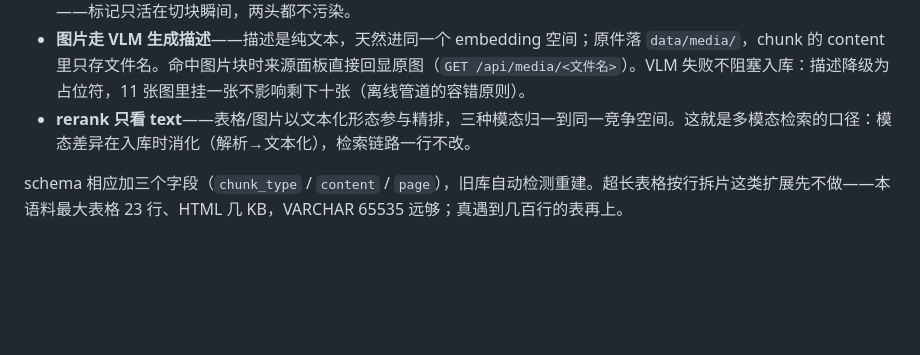
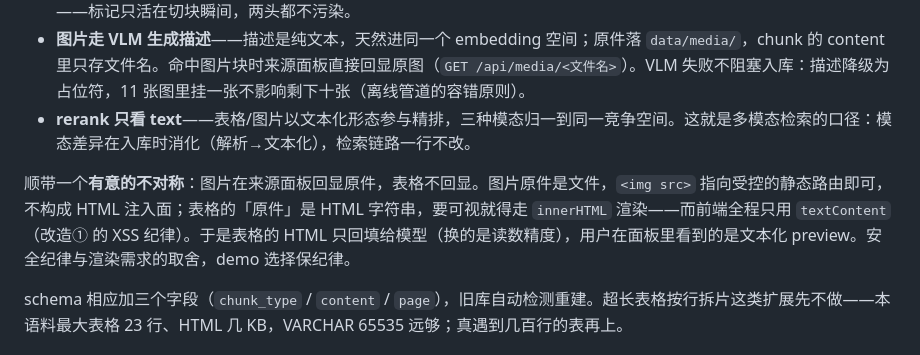
Before and after one commit to alicexl/Mini-RAG, a Markdown page: step4_app/README.md, the part around the change. Drawn GitHub-style; blank space fills up the shorter version.

Commit message:
docs: 改造⑤ 补「图片回显原件、表格不回显」的有意不对称说明
表格原件是 HTML 字符串，可视需 innerHTML 渲染，与前端 textContent-only
的 XSS 纪律冲突；HTML 只回填给模型换读数精度，取舍本身是教学点

Co-Authored-By: Claude <noreply@anthropic.com>

```diff
--- a/step4_app/README.md
+++ b/step4_app/README.md
@@ -218,6 +218,8 @@ hits = client.hybrid_search("docs", [dense, sparse],
 - **图片走 VLM 生成描述**——描述是纯文本，天然进同一个 embedding 空间；原件落 `data/media/`，chunk 的 content 里只存文件名。命中图片块时来源面板直接回显原图（`GET /api/media/<文件名>`）。VLM 失败不阻塞入库：描述降级为占位符，11 张图里挂一张不影响剩下十张（离线管道的容错原则）。
 - **rerank 只看 text**——表格/图片以文本化形态参与精排，三种模态归一到同一竞争空间。这就是多模态检索的口径：模态差异在入库时消化（解析→文本化），检索链路一行不改。
 
+顺带一个**有意的不对称**：图片在来源面板回显原件，表格不回显。图片原件是文件，`<img src>` 指向受控的静态路由即可，不构成 HTML 注入面；表格的「原件」是 HTML 字符串，要可视就得走 `innerHTML` 渲染——而前端全程只用 `textContent`（改造① 的 XSS 纪律）。于是表格的 HTML 只回填给模型（换的是读数精度），用户在面板里看到的是文本化 preview。安全纪律与渲染需求的取舍，demo 选择保纪律。
+
 schema 相应加三个字段（`chunk_type` / `content` / `page`），旧库自动检测重建。超长表格按行拆片这类扩展先不做——本语料最大表格 23 行、HTML 几 KB，VARCHAR 65535 远够；真遇到几百行的表再上。
 
 ### 跑起来
```
